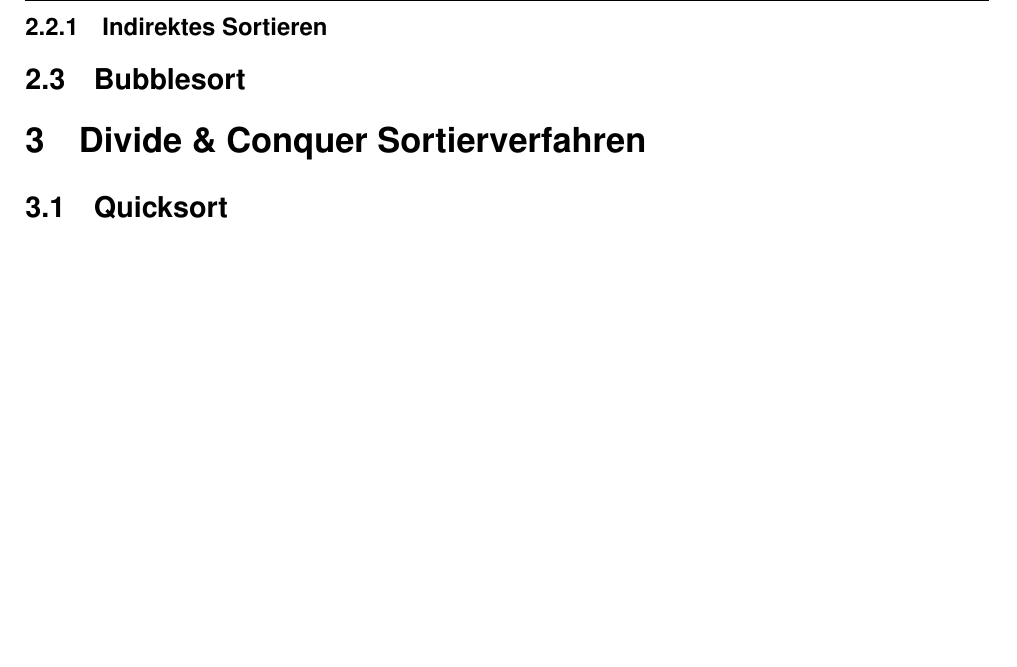
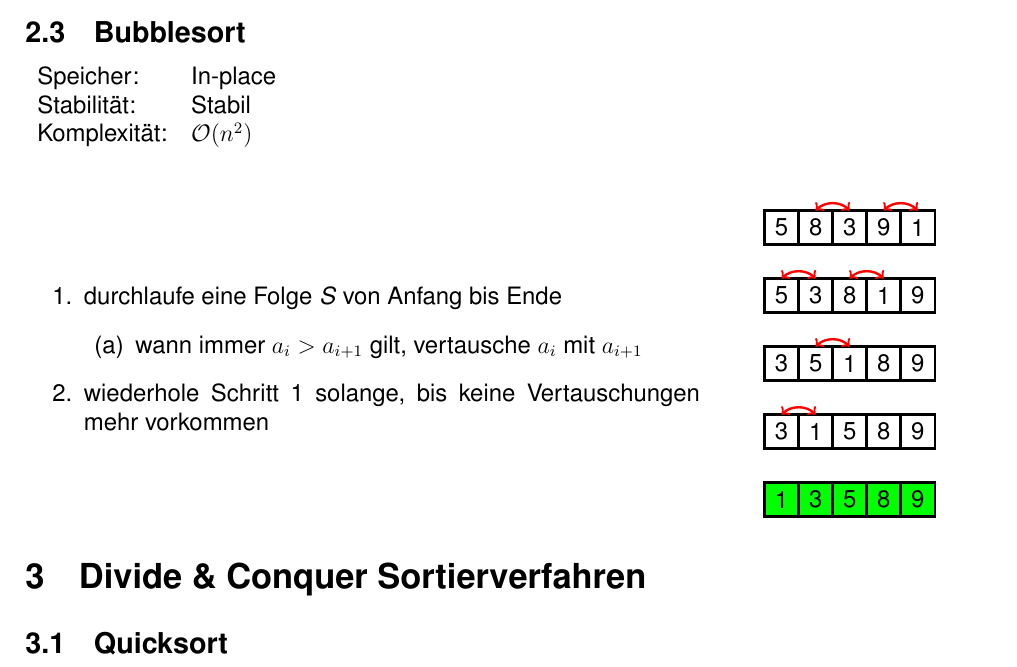
Before and after one commit to RauschRobin/Algorithmen-und-Komplexitaet, a LaTeX document (Algorithmen_und_Komplexitaet.tex): part of page 6 of 13 before the commit and part of page 6 of 14 after it, cut at the place of the change, the shorter picture padded with empty space. Compiled offline with pdfLaTeX.

Commit message:
Bubblesort implemented

```diff
--- a/Algorithmen_und_Komplexitaet.tex
+++ b/Algorithmen_und_Komplexitaet.tex
@@ -263,9 +266,77 @@ Rekursion? --> Kein Plan was ich hierzu reinschreiben soll? @flo
 \newline
 Wen man den Insertionsort In-place verwenden will, sind In und Out gleich.
 
-\subsubsection{Indirektes Sortieren}
+\subsection{Bubblesort}
+\begin{tabularx}{\textwidth}{l l}
+	Speicher: &In-place\\
+	Stabilität: &Stabil\\
+	Komplexität: &$\mathcal{O}(n^2)$\\
+\end{tabularx}
+\vspace{.8cm}
+\newline
+\begin{minipage}[c]{0.7\textwidth}
+	\begin{enumerate}
+		\item durchlaufe eine Folge \textit{S} von Anfang bis Ende
+		\begin{enumerate}
+			\item wann immer $a_i > a_{i+1}$ gilt, vertausche $a_i$ mit $a_{i+1}$
+		\end{enumerate}
+		\item wiederhole Schritt 1 solange, bis keine Vertauschungen mehr vorkommen
+	\end{enumerate}
+\end{minipage}
+\begin{minipage}[c]{0.3\textwidth}
+	\begin{center}
+		\begin{tikzpicture}[scale=0.6]
+			\filldraw[green](-2.5,-7.5) rectangle (2.5,-8.5);
+			\foreach \y in {0,...,4}
+			{
+				\draw[black,very thick] (-2.5, 0.5 - \y * 2) rectangle (2.5,-0.5 - \y * 2);
+				\draw[black,very thick] (-1.5, 0.5 - \y * 2) -- (-1.5,-0.5 - \y * 2);
+				\draw[black,very thick] (-0.5, 0.5 - \y * 2) -- (-0.5,-0.5 - \y * 2);
+				\draw[black,very thick] (0.5, 0.5 - \y * 2) -- (0.5,-0.5 - \y * 2);
+				\draw[black,very thick] (1.5, 0.5 - \y * 2) -- (1.5,-0.5 - \y * 2);
+			}
+			\node at (-2,0){5};
+			\node at (-1,0){8};
+			\node at (0,0){3};
+			\node at (1,0){9};
+			\node at (2,0){1};
 
-\subsection{Bubblesort}
+			\draw[red, very thick, <->](-1,0.5) to[out=45, in=135] (0,0.5);
+			\draw[red, very thick, <->](1,0.5) to[out=45, in=135] (2,0.5);
+
+			\node at (-2,-2){5};
+			\node at (-1,-2){3};
+			\node at (0,-2){8};
+			\node at (1,-2){1};
+			\node at (2,-2){9};
+
+			\draw[red, very thick, <->](-2,-1.5) to[out=45, in=135] (-1,-1.5);
+			\draw[red, very thick, <->](0,-1.5) to[out=45, in=135] (1,-1.5);
+
+			\node at (-2,-4){3};
+			\node at (-1,-4){5};
+			\node at (0,-4){1};
+			\node at (1,-4){8};
+			\node at (2,-4){9};
+
+			\draw[red, very thick, <->](-1,-3.5) to[out=45, in=135] (0,-3.5);
+
+			\node at (-2,-6){3};
+			\node at (-1,-6){1};
+			\node at (0,-6){5};
+			\node at (1,-6){8};
+			\node at (2,-6){9};
+
+			\draw[red, very thick, <->](-2,-5.5) to[out=45, in=135] (-1,-5.5);
+
+			\node at (-2,-8){1};
+			\node at (-1,-8){3};
+			\node at (0,-8){5};
+			\node at (1,-8){8};
+			\node at (2,-8){9};
+		\end{tikzpicture}
+	\end{center}
+\end{minipage}
 
 \section{Divide \& Conquer Sortierverfahren}
 \subsection{Quicksort}
```
Also changed, not shown: Algorithmen_und_Komplexitaet.pdf, Algorithmen_und_Komplexitaet.tex (3 more changed lines).
